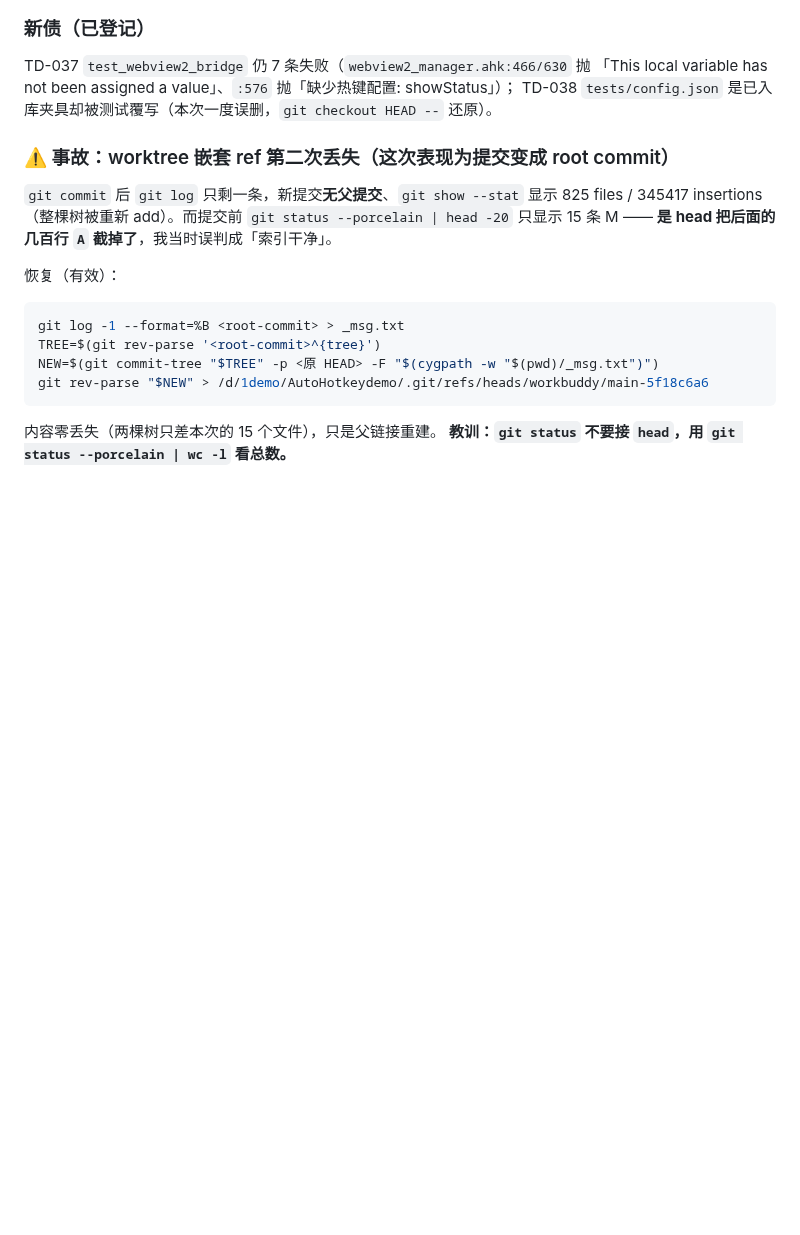
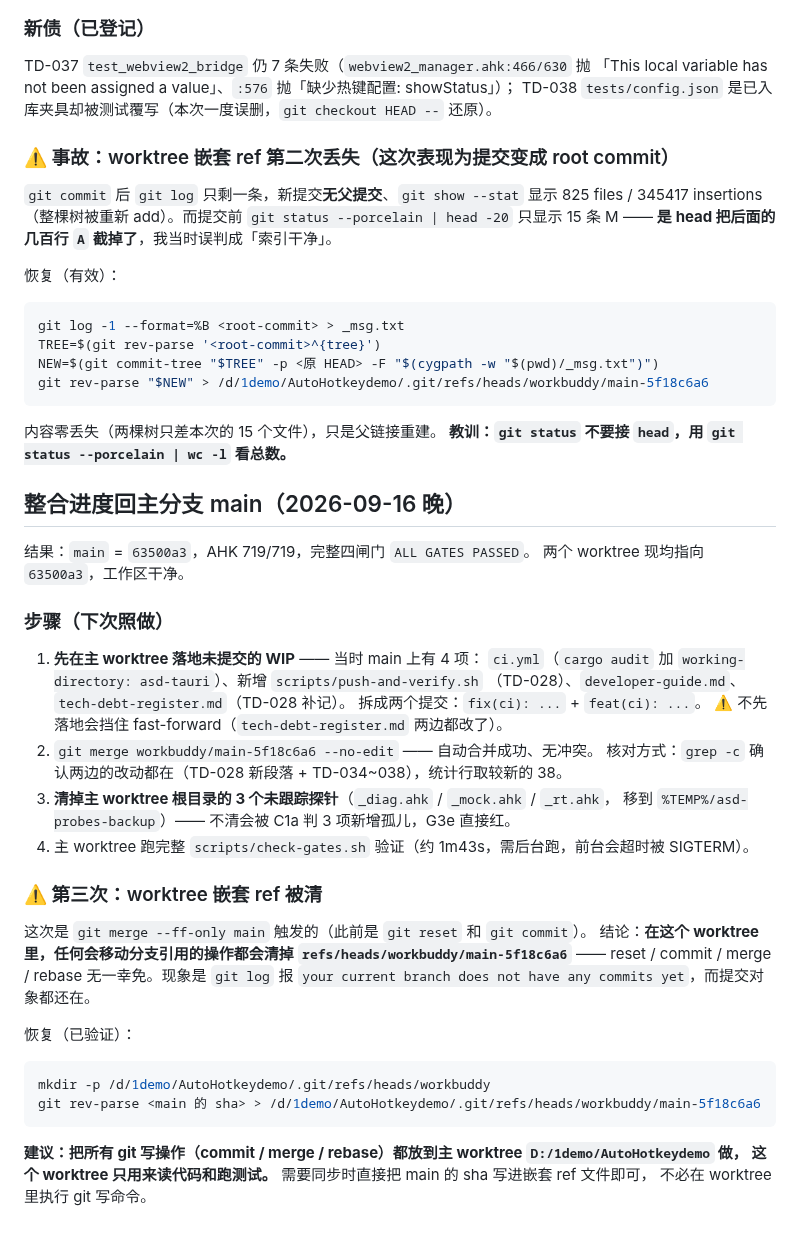
Before and after one commit to zyejf/AutoHotkeydemo, a Markdown page: .workbuddy-ai/memory/2026-09-16.md, the part around the change. Rendered like a GitHub page; blank space fills up the shorter version.

Commit message:
docs(memory): 记录整合进度回 main 的步骤与嵌套 ref 第三次丢失

````diff
--- a/.workbuddy-ai/memory/2026-09-16.md
+++ b/.workbuddy-ai/memory/2026-09-16.md
@@ -844,3 +844,37 @@ git rev-parse "$NEW" > /d/1demo/AutoHotkeydemo/.git/refs/heads/workbuddy/main-5f
 ```
 内容零丢失（两棵树只差本次的 15 个文件），只是父链接重建。
 **教训：`git status` 不要接 `head`，用 `git status --porcelain | wc -l` 看总数。**
+
+## 整合进度回主分支 main（2026-09-16 晚）
+
+结果：`main` = `63500a3`，AHK 719/719，完整四闸门 `ALL GATES PASSED`。
+两个 worktree 现均指向 `63500a3`，工作区干净。
+
+### 步骤（下次照做）
+
+1. **先在主 worktree 落地未提交的 WIP** —— 当时 main 上有 4 项：
+   `ci.yml`（`cargo audit` 加 `working-directory: asd-tauri`）、新增 `scripts/push-and-verify.sh`
+   （TD-028）、`developer-guide.md`、`tech-debt-register.md`（TD-028 补记）。
+   拆成两个提交：`fix(ci): ...` + `feat(ci): ...`。
+   ⚠️ 不先落地会挡住 fast-forward（`tech-debt-register.md` 两边都改了）。
+2. `git merge workbuddy/main-5f18c6a6 --no-edit` —— 自动合并成功、无冲突。
+   核对方式：`grep -c` 确认两边的改动都在（TD-028 新段落 + TD-034~038），统计行取较新的 38。
+3. **清掉主 worktree 根目录的 3 个未跟踪探针**（`_diag.ahk` / `_mock.ahk` / `_rt.ahk`，
+   移到 `%TEMP%/asd-probes-backup`）—— 不清会被 C1a 判 3 项新增孤儿，G3e 直接红。
+4. 主 worktree 跑完整 `scripts/check-gates.sh` 验证（约 1m43s，需后台跑，前台会超时被 SIGTERM）。
+
+### ⚠️ 第三次：worktree 嵌套 ref 被清
+
+这次是 `git merge --ff-only main` 触发的（此前是 `git reset` 和 `git commit`）。
+结论：**在这个 worktree 里，任何会移动分支引用的操作都会清掉 `refs/heads/workbuddy/main-5f18c6a6`**
+—— reset / commit / merge / rebase 无一幸免。现象是 `git log` 报
+`your current branch does not have any commits yet`，而提交对象都还在。
+
+恢复（已验证）：
+```bash
+mkdir -p /d/1demo/AutoHotkeydemo/.git/refs/heads/workbuddy
+git rev-parse <main 的 sha> > /d/1demo/AutoHotkeydemo/.git/refs/heads/workbuddy/main-5f18c6a6
+```
+**建议：把所有 git 写操作（commit / merge / rebase）都放到主 worktree `D:/1demo/AutoHotkeydemo` 做，
+这个 worktree 只用来读代码和跑测试。** 需要同步时直接把 main 的 sha 写进嵌套 ref 文件即可，
+不必在 worktree 里执行 git 写命令。
````
